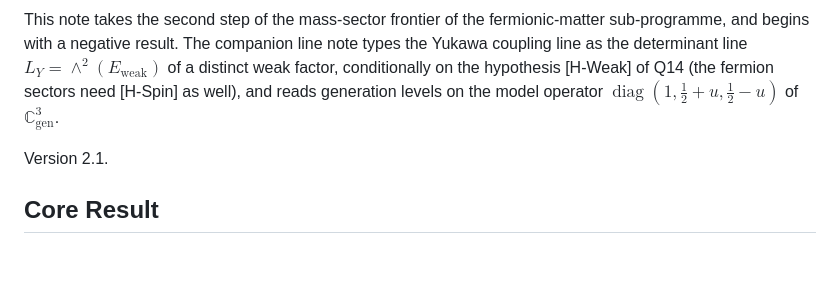
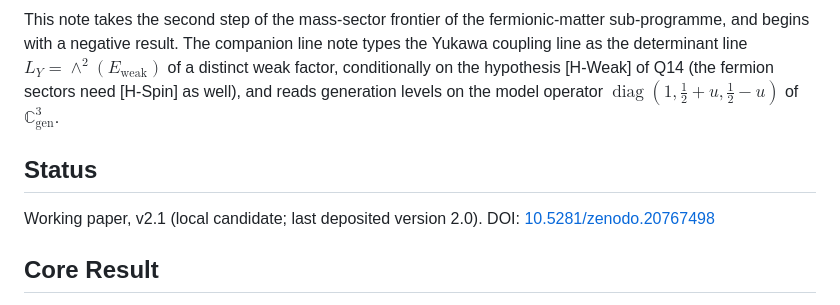
Before and after one commit to Cosmochrony/projected-yukawa-operator, a Markdown page: README.md, the part around the change. Rendered like a GitHub page; blank space fills up the shorter version.

Commit message:
README: status line normalised to 'local candidate; last deposited version Y'

```diff
--- a/README.md
+++ b/README.md
@@ -10,7 +10,9 @@ as the determinant line $L_Y = \wedge^2(E_{\mathrm{weak}})$ of a distinct weak f
 [H-Weak] of Q14 (the fermion sectors need [H-Spin] as well), and reads generation levels on the model operator
 $\operatorname{diag}(1, \tfrac12+u, \tfrac12-u)$ of $\mathbb{C}^3_{\mathrm{gen}}$.
 
-Version 2.1.
+## Status
+
+Working paper, v2.1 (local candidate; last deposited version 2.0). DOI: [10.5281/zenodo.20767498](https://doi.org/10.5281/zenodo.20767498)
 
 ## Core Result
 
```
